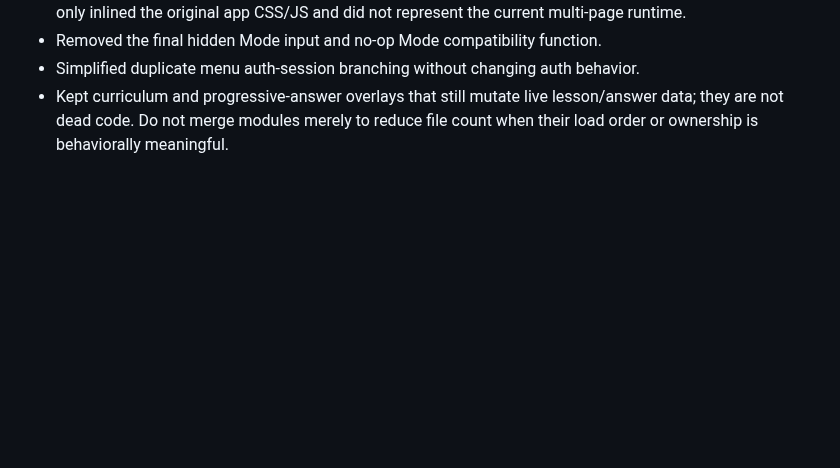
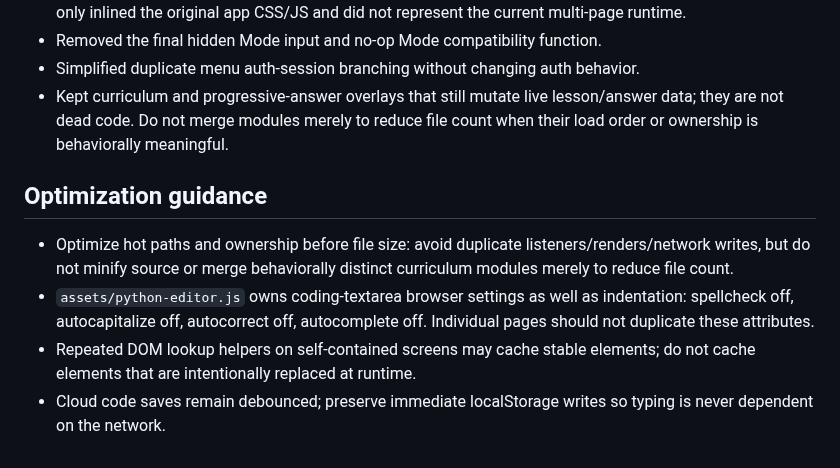
Before and after one commit to bruce07182/Leecode1, a Markdown page: PROJECT_SKILL.md, the part around the change. Drawn GitHub-style; blank space fills up the shorter version.

Commit message:
Document safe optimization rules

```diff
--- a/PROJECT_SKILL.md
+++ b/PROJECT_SKILL.md
@@ -239,3 +239,9 @@ Multi-solution comparison has been applied to examples including Find Maximum, R
 - Removed the final hidden Mode input and no-op Mode compatibility function.
 - Simplified duplicate menu auth-session branching without changing auth behavior.
 - Kept curriculum and progressive-answer overlays that still mutate live lesson/answer data; they are not dead code. Do not merge modules merely to reduce file count when their load order or ownership is behaviorally meaningful.
+
+## Optimization guidance
+- Optimize hot paths and ownership before file size: avoid duplicate listeners/renders/network writes, but do not minify source or merge behaviorally distinct curriculum modules merely to reduce file count.
+- `assets/python-editor.js` owns coding-textarea browser settings as well as indentation: spellcheck off, autocapitalize off, autocorrect off, autocomplete off. Individual pages should not duplicate these attributes.
+- Repeated DOM lookup helpers on self-contained screens may cache stable elements; do not cache elements that are intentionally replaced at runtime.
+- Cloud code saves remain debounced; preserve immediate localStorage writes so typing is never dependent on the network.
```
